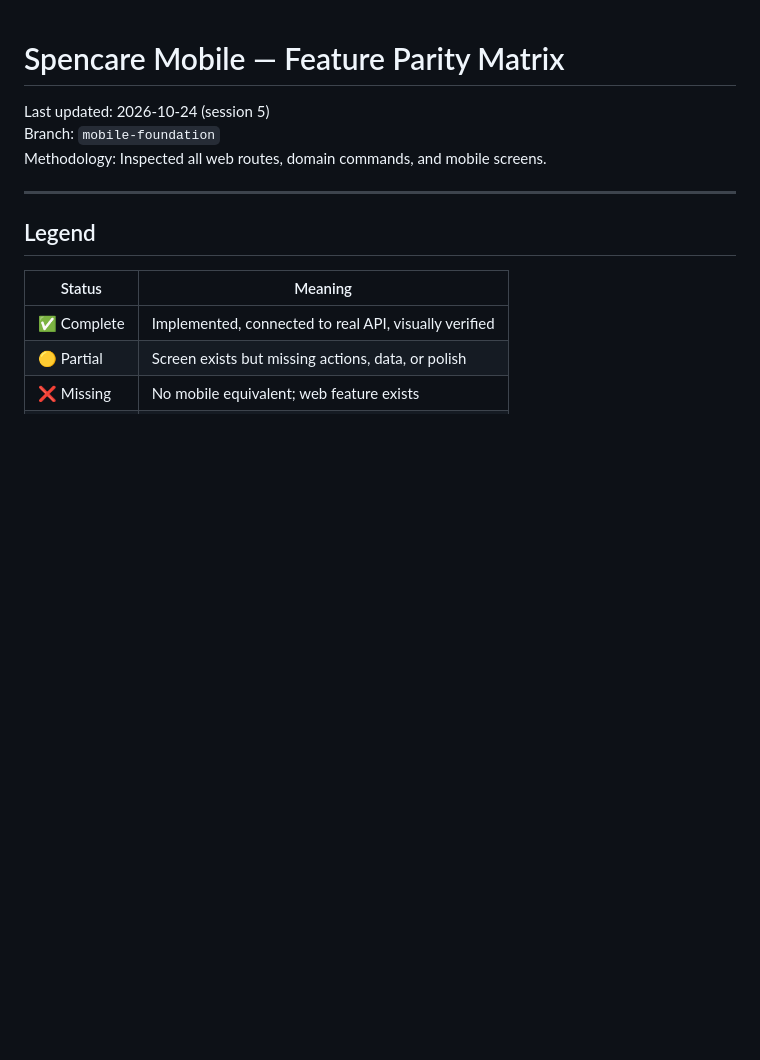
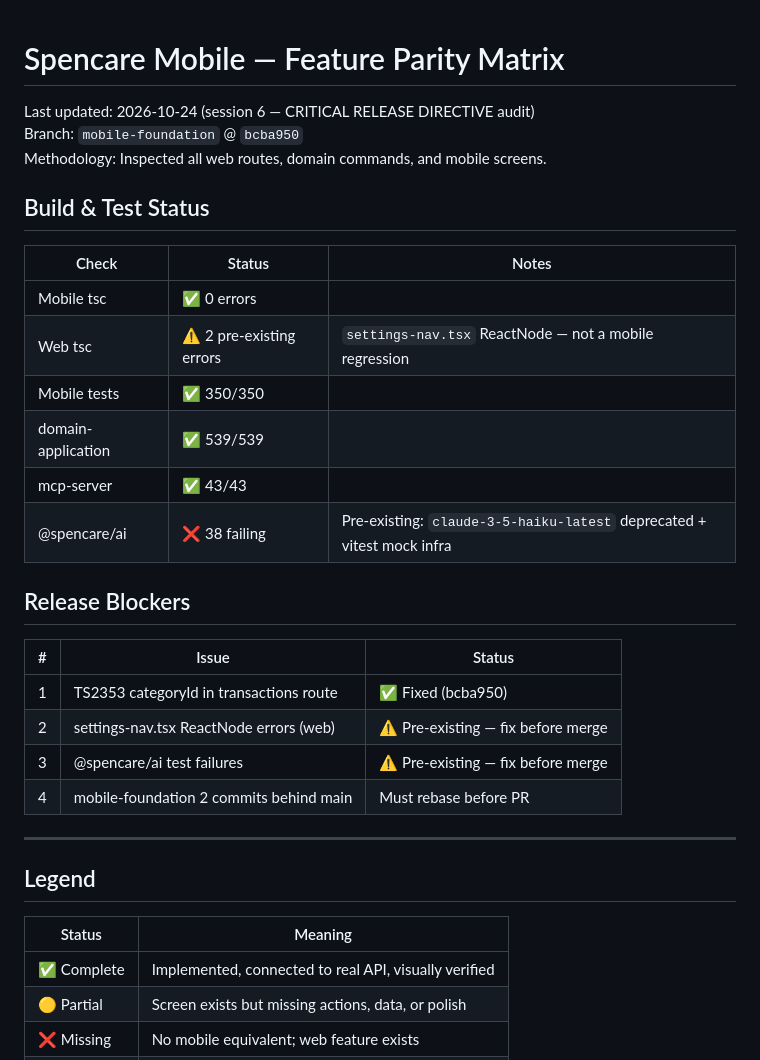
Before and after one commit to santhoshshanmugavel/spencare, a Markdown page: apps/mobile/FEATURE_PARITY.md, the part around one of its changes. Rendered like a GitHub page; blank space fills up the shorter version.

```diff
--- a/apps/mobile/FEATURE_PARITY.md
+++ b/apps/mobile/FEATURE_PARITY.md
@@ -1,8 +1,28 @@
 # Spencare Mobile — Feature Parity Matrix
 
-Last updated: 2026-10-24 (session 5)
-Branch: `mobile-foundation`
+Last updated: 2026-10-24 (session 6 — CRITICAL RELEASE DIRECTIVE audit)
+Branch: `mobile-foundation` @ `bcba950`
 Methodology: Inspected all web routes, domain commands, and mobile screens.
+
+## Build & Test Status
+
+| Check | Status | Notes |
+|-------|--------|-------|
+| Mobile tsc | ✅ 0 errors | |
+| Web tsc | ⚠️ 2 pre-existing errors | `settings-nav.tsx` ReactNode — not a mobile regression |
+| Mobile tests | ✅ 350/350 | |
+| domain-application | ✅ 539/539 | |
+| mcp-server | ✅ 43/43 | |
+| @spencare/ai | ❌ 38 failing | Pre-existing: `claude-3-5-haiku-latest` deprecated + vitest mock infra |
+
+## Release Blockers
+
+| # | Issue | Status |
+|---|-------|--------|
+| 1 | TS2353 categoryId in transactions route | ✅ Fixed (bcba950) |
+| 2 | settings-nav.tsx ReactNode errors (web) | ⚠️ Pre-existing — fix before merge |
+| 3 | @spencare/ai test failures | ⚠️ Pre-existing — fix before merge |
+| 4 | mobile-foundation 2 commits behind main | Must rebase before PR |
 
 ---
 
```
Also changed, not shown: other parts of apps/mobile/FEATURE_PARITY.md (+23 -18 lines).
